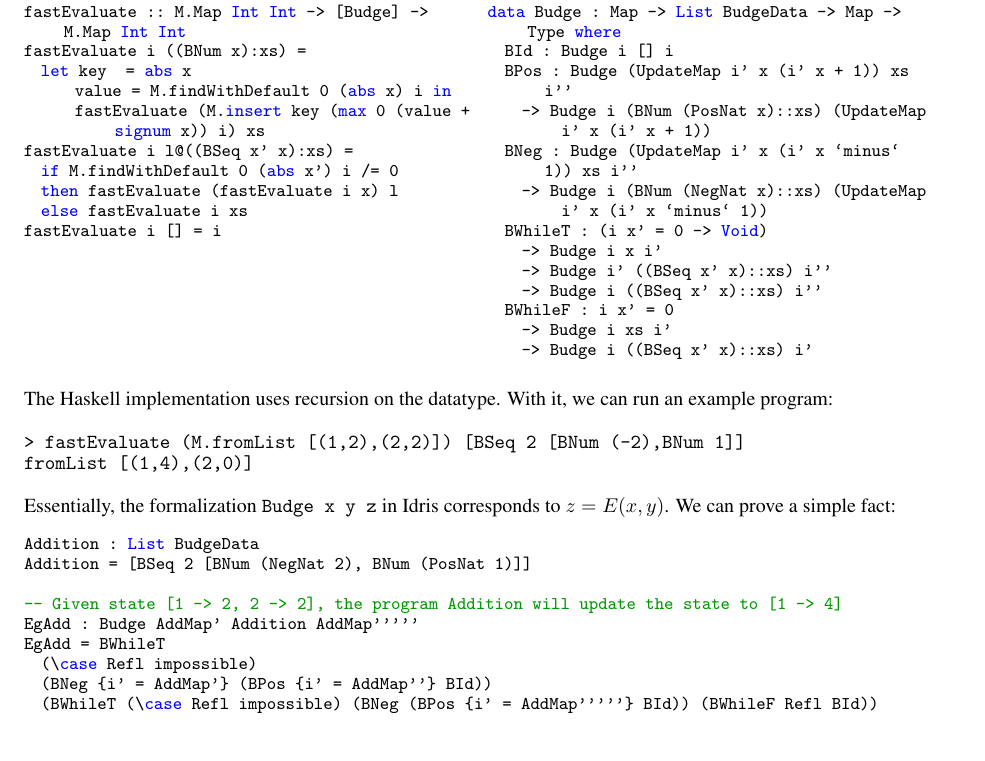
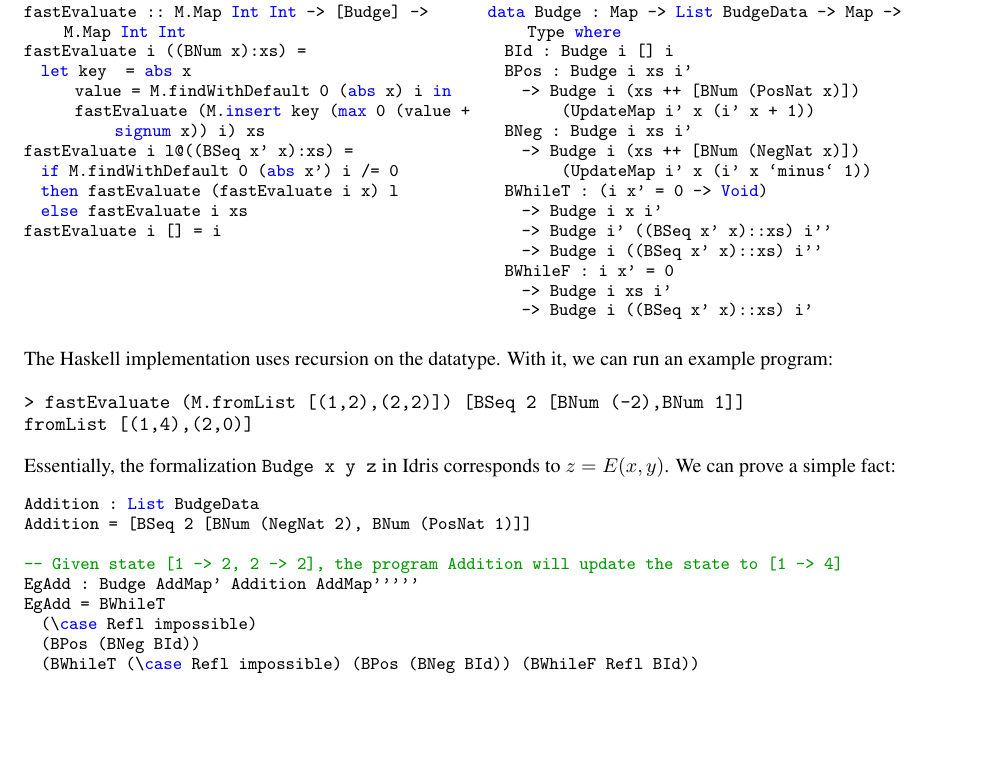
Before and after one commit to bor0/budge, a LaTeX paper (paper/budge.tex): part of page 4 of 4, cut so that both start at the same text. Compiled offline with pdfLaTeX.

Commit message:
Fix a bug in Idris representation

```diff
--- a/paper/budge.tex
+++ b/paper/budge.tex
@@ -250,10 +250,10 @@ fastEvaluate i [] = i
 -- Idris
 data Budge : Map -> List BudgeData -> Map -> Type where
   BId : Budge i [] i
-  BPos : Budge (UpdateMap i' x (i' x + 1)) xs i''
-    -> Budge i (BNum (PosNat x)::xs) (UpdateMap i' x (i' x + 1))
-  BNeg : Budge (UpdateMap i' x (i' x `minus` 1)) xs i''
-    -> Budge i (BNum (NegNat x)::xs) (UpdateMap i' x (i' x `minus` 1))
+  BPos : Budge i xs i'
+    -> Budge i (xs ++ [BNum (PosNat x)]) (UpdateMap i' x (i' x + 1))
+  BNeg : Budge i xs i'
+    -> Budge i (xs ++ [BNum (NegNat x)]) (UpdateMap i' x (i' x `minus` 1))
   BWhileT : (i x' = 0 -> Void)
     -> Budge i x i'
     -> Budge i' ((BSeq x' x)::xs) i''
@@ -281,8 +281,8 @@ Addition = [BSeq 2 [BNum (NegNat 2), BNum (PosNat 1)]]
 EgAdd : Budge AddMap' Addition AddMap'''''
 EgAdd = BWhileT
   (\case Refl impossible)
-  (BNeg {i' = AddMap'} (BPos {i' = AddMap''} BId))
-  (BWhileT (\case Refl impossible) (BNeg (BPos {i' = AddMap'''''} BId)) (BWhileF Refl BId))
+  (BPos (BNeg BId))
+  (BWhileT (\case Refl impossible) (BPos (BNeg BId)) (BWhileF Refl BId))
 \end{lstlisting}
 
 \begin{thebibliography}{1}
```
Also changed, not shown: 1 other file.
